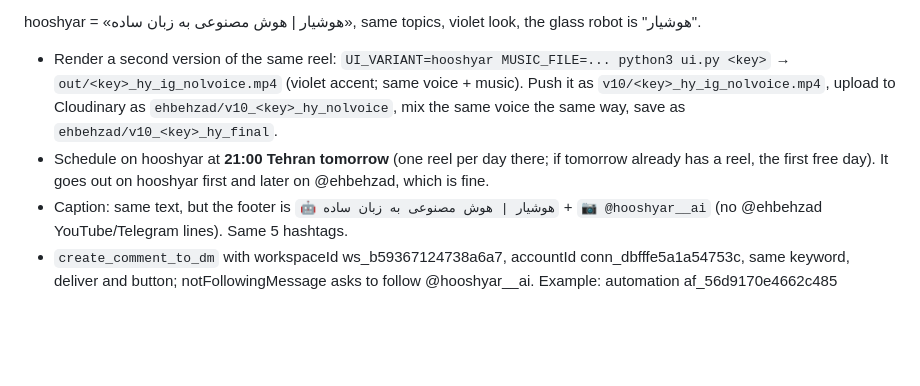
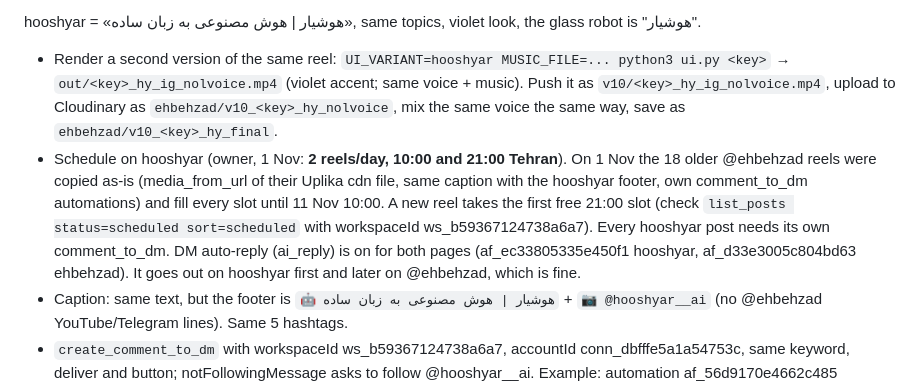
Before and after one commit to ehsanbehzadi01211/promptbot-app, a Markdown page: pipeline/v10/DAILY.md, the part around the change. Rendered like a GitHub page; blank space fills up the shorter version.

Commit message:
hooshyar: 2 reels/day, 18 reels copied, ai_reply on
Co-Authored-By: Claude Sonnet 5.5 <noreply@anthropic.com>
Claude-Session: https://claude.ai/code/session_01PuHA5CB65sfKhwas89YLY9

```diff
--- a/pipeline/v10/DAILY.md
+++ b/pipeline/v10/DAILY.md
@@ -129,8 +129,10 @@ hooshyar = «هوشیار | هوش مصنوعی به زبان ساده», same t
 * Render a second version of the same reel: `UI_VARIANT=hooshyar MUSIC_FILE=... python3 ui.py <key>`
   → `out/<key>_hy_ig_nolvoice.mp4` (violet accent; same voice + music). Push it as `v10/<key>_hy_ig_nolvoice.mp4`,
   upload to Cloudinary as `ehbehzad/v10_<key>_hy_nolvoice`, mix the same voice the same way, save as `ehbehzad/v10_<key>_hy_final`.
-* Schedule on hooshyar at **21:00 Tehran tomorrow** (one reel per day there; if tomorrow already has a reel,
-  the first free day). It goes out on hooshyar first and later on @ehbehzad, which is fine.
+* Schedule on hooshyar (owner, 1 Nov: **2 reels/day, 10:00 and 21:00 Tehran**). On 1 Nov the 18 older @ehbehzad reels were copied as-is
+  (media_from_url of their Uplika cdn file, same caption with the hooshyar footer, own comment_to_dm automations) and fill every slot until
+  11 Nov 10:00. A new reel takes the first free 21:00 slot (check `list_posts status=scheduled sort=scheduled` with workspaceId ws_b59367124738a6a7).
+  Every hooshyar post needs its own comment_to_dm. DM auto-reply (ai_reply) is on for both pages (af_ec33805335e450f1 hooshyar, af_d33e3005c804bd63 ehbehzad). It goes out on hooshyar first and later on @ehbehzad, which is fine.
 * Caption: same text, but the footer is `🤖 هوشیار | هوش مصنوعی به زبان ساده` + `📷 @hooshyar__ai`
   (no @ehbehzad YouTube/Telegram lines). Same 5 hashtags.
 * `create_comment_to_dm` with workspaceId ws_b59367124738a6a7, accountId conn_dbfffe5a1a54753c, same keyword,
```
